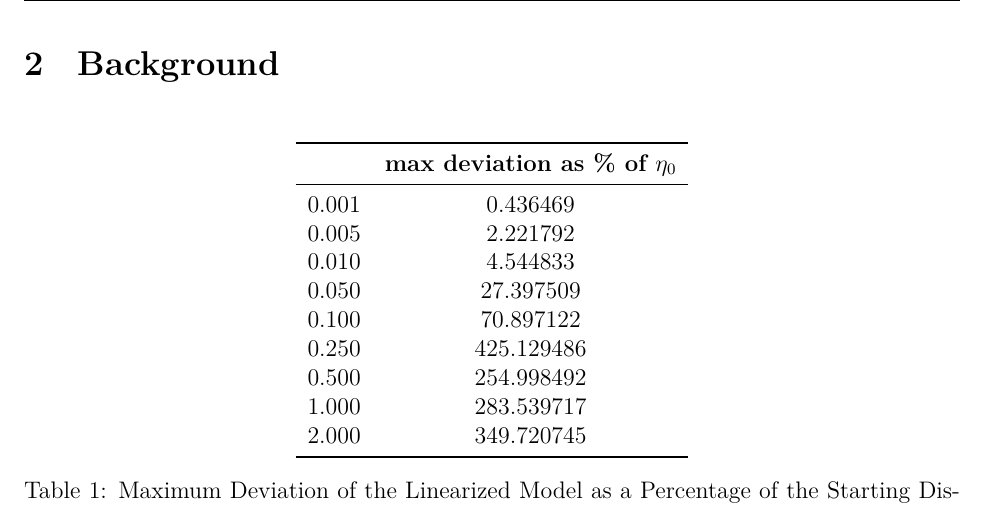
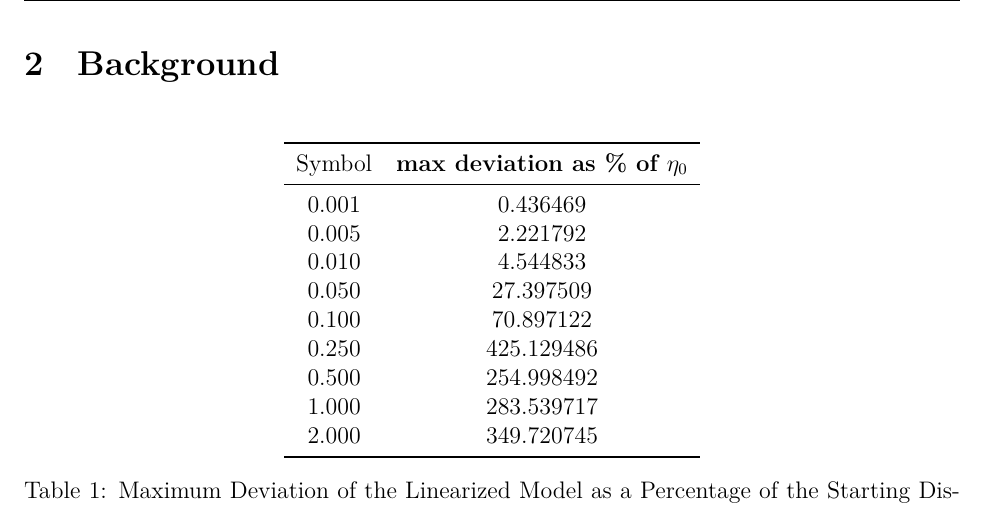
Before and after one commit to Aqawma/math-ia-isak, a LaTeX document (ia_main.tex, which reads background.tex): part of page 4 of 5, cut so that both start at the same text. Compiled offline with XeLaTeX.

Commit message:
Auto-commit: changes detected at 2026-11-23 08:06:58

```diff
--- a/background.tex
+++ b/background.tex
@@ -3,7 +3,7 @@
         \centering
         \begin{tabular}{ccc}
             \toprule
-             & \textbf{max deviation as \% of $\eta_0$} \\
+            Symbol & \textbf{max deviation as \% of $\eta_0$} \\
             \midrule
             0.001 & 0.436469   \\
             0.005 & 2.221792   \\
```
Also changed, not shown: ia_main.pdf.
